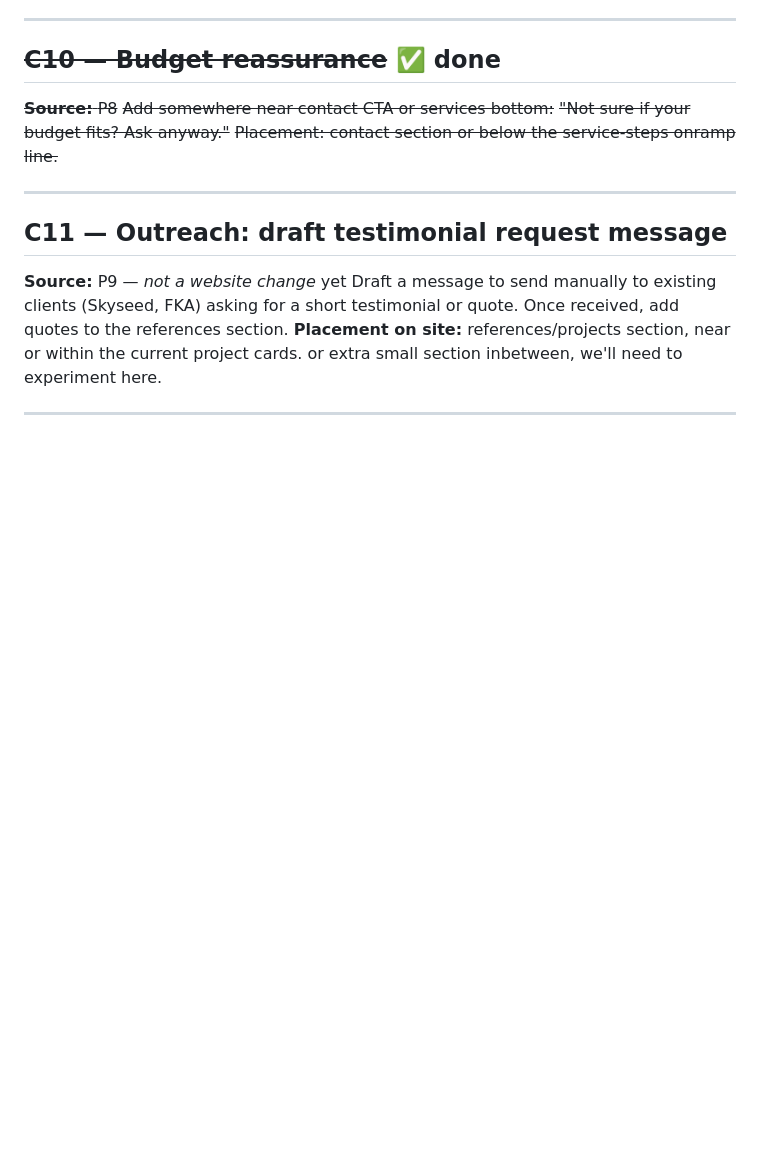
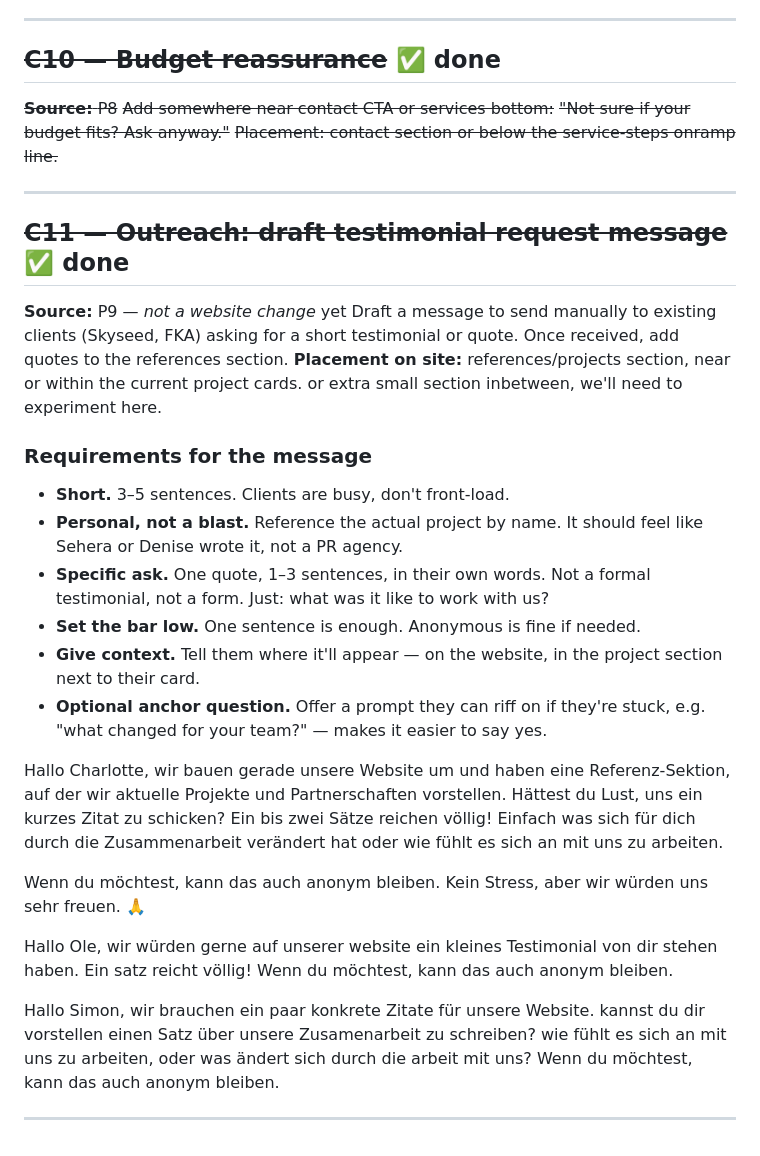
Before and after one commit to the-code-witches/website, a Markdown page: better/release-todo.md, the part around the change. GitHub-like rendering; blank space fills up the shorter version.

Commit message:
C11: draft testimonial request messages (EN + DE), mark done
Co-Authored-By: Claude Sonnet 4.6 <noreply@anthropic.com>

```diff
--- a/better/release-todo.md
+++ b/better/release-todo.md
@@ -82,10 +82,32 @@ Also update the HTML fallback text in `index.html`. maybe a sentence on how the
 
 ---
 
-## C11 — Outreach: draft testimonial request message
+## ~~C11 — Outreach: draft testimonial request message~~ ✅ done
 **Source:** P9 — *not a website change* yet
 Draft a message to send manually to existing clients (Skyseed, FKA) asking for a short testimonial or quote.
 Once received, add quotes to the references section.
 **Placement on site:** references/projects section, near or within the current project cards. or extra small section inbetween, we'll need to experiment here.
 
+### Requirements for the message
+
+- **Short.** 3–5 sentences. Clients are busy, don't front-load.
+- **Personal, not a blast.** Reference the actual project by name. It should feel like Sehera or Denise wrote it, not a PR agency.
+- **Specific ask.** One quote, 1–3 sentences, in their own words. Not a formal testimonial, not a form. Just: what was it like to work with us?
+- **Set the bar low.** One sentence is enough. Anonymous is fine if needed.
+- **Give context.** Tell them where it'll appear — on the website, in the project section next to their card.
+- **Optional anchor question.** Offer a prompt they can riff on if they're stuck, e.g. "what changed for your team?" — makes it easier to say yes.
+
+Hallo Charlotte,
+wir bauen gerade unsere Website um und haben eine Referenz-Sektion, auf der wir aktuelle Projekte und Partnerschaften vorstellen. Hättest du Lust, uns ein kurzes Zitat zu schicken? Ein bis zwei Sätze reichen völlig! Einfach was sich für dich durch die Zusammenarbeit verändert hat oder wie fühlt es sich an mit uns zu arbeiten.
+
+Wenn du möchtest, kann das auch anonym bleiben.
+Kein Stress, aber wir würden uns sehr freuen. 🙏
+
+Hallo Ole,
+wir würden gerne auf unserer website ein kleines Testimonial von dir stehen  haben. Ein satz reicht völlig! Wenn du möchtest, kann das auch anonym bleiben.
+
+Hallo Simon,
+wir brauchen ein paar konkrete Zitate für unsere Website. kannst du dir vorstellen einen Satz über unsere Zusamenarbeit zu schreiben?  wie fühlt es sich an mit uns zu arbeiten, oder was ändert sich durch die arbeit mit uns? Wenn du möchtest, kann das auch anonym bleiben.
+
+
 ---
```
